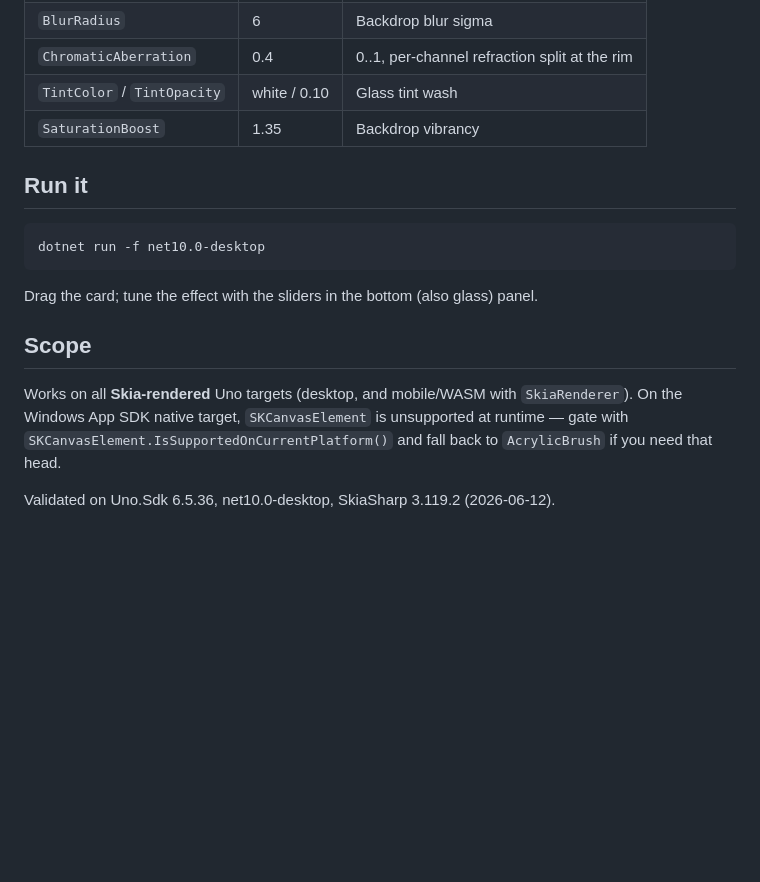
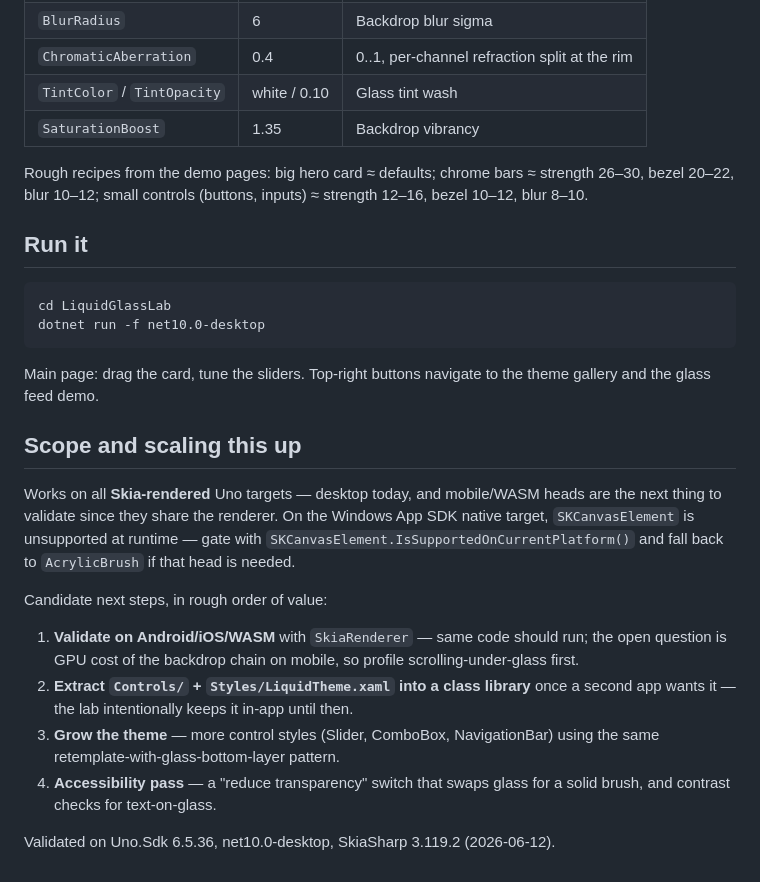
Before and after one commit to noknowscode/LiquidGlassLab, a Markdown page: README.md, the part around one of its changes. Rendered like a GitHub page; blank space fills up the shorter version.

````diff
--- a/README.md
+++ b/README.md
@@ -42,16 +89,26 @@ SkiaSharp 3.119 has no binding for `SkImageFilters::RuntimeShader`, so the SkSL
 | `TintColor` / `TintOpacity` | white / 0.10 | Glass tint wash |
 | `SaturationBoost` | 1.35 | Backdrop vibrancy |
 
+Rough recipes from the demo pages: big hero card ≈ defaults; chrome bars ≈ strength 26–30, bezel 20–22, blur 10–12; small controls (buttons, inputs) ≈ strength 12–16, bezel 10–12, blur 8–10.
+
 ## Run it
 
 ```
+cd LiquidGlassLab
 dotnet run -f net10.0-desktop
 ```
 
-Drag the card; tune the effect with the sliders in the bottom (also glass) panel.
+Main page: drag the card, tune the sliders. Top-right buttons navigate to the theme gallery and the glass feed demo.
 
-## Scope
+## Scope and scaling this up
 
-Works on all **Skia-rendered** Uno targets (desktop, and mobile/WASM with `SkiaRenderer`). On the Windows App SDK native target, `SKCanvasElement` is unsupported at runtime — gate with `SKCanvasElement.IsSupportedOnCurrentPlatform()` and fall back to `AcrylicBrush` if you need that head.
+Works on all **Skia-rendered** Uno targets — desktop today, and mobile/WASM heads are the next thing to validate since they share the renderer. On the Windows App SDK native target, `SKCanvasElement` is unsupported at runtime — gate with `SKCanvasElement.IsSupportedOnCurrentPlatform()` and fall back to `AcrylicBrush` if that head is needed.
+
+Candidate next steps, in rough order of value:
+
+1. **Validate on Android/iOS/WASM** with `SkiaRenderer` — same code should run; the open question is GPU cost of the backdrop chain on mobile, so profile scrolling-under-glass first.
+2. **Extract `Controls/` + `Styles/LiquidTheme.xaml` into a class library** once a second app wants it — the lab intentionally keeps it in-app until then.
+3. **Grow the theme** — more control styles (Slider, ComboBox, NavigationBar) using the same retemplate-with-glass-bottom-layer pattern.
+4. **Accessibility pass** — a "reduce transparency" switch that swaps glass for a solid brush, and contrast checks for text-on-glass.
 
 Validated on Uno.Sdk 6.5.36, net10.0-desktop, SkiaSharp 3.119.2 (2026-06-12).
````
Also changed, not shown: other parts of README.md (+57 -10 lines), docs/feed.png (added), docs/flyout.png (added), docs/gallery.png (added), docs/main.png (added).
